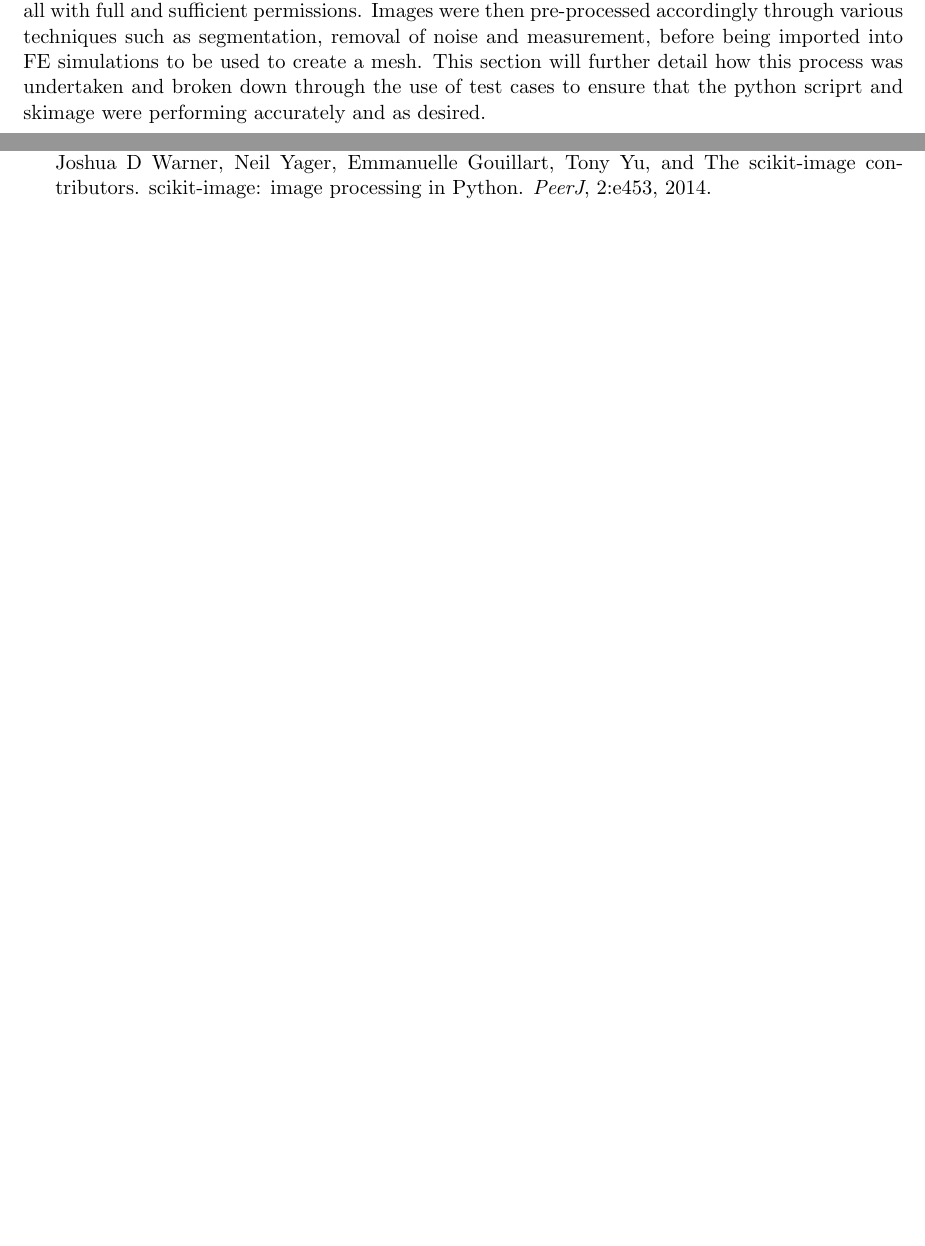
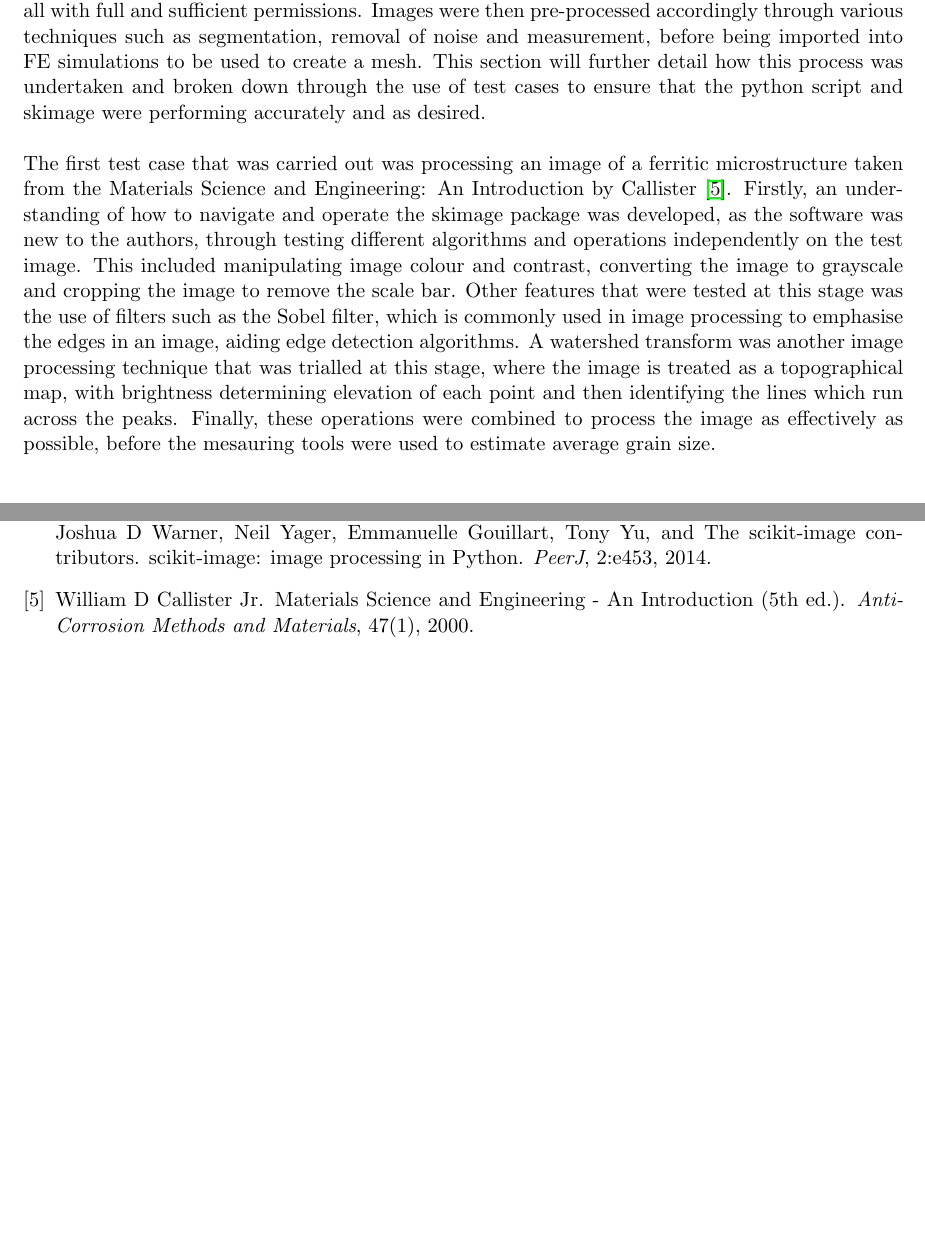
Before and after one commit to MATS64662-2020-Group-1/Report-Writing, a LaTeX document (report.tex, which reads ImageAnalysis.tex): two parts of pages 2 and 3 of 3 before the commit and two parts of pages 2 and 4 of 4 after it, joined at a grey line, cut so that both start at the same text, the shorter picture padded with empty space. Compiled offline with pdfLaTeX.

Commit message:
Added paragraph about test case 1

```diff
--- a/ImageAnalysis.tex
+++ b/ImageAnalysis.tex
@@ -2,7 +2,9 @@
 
 \begin{document}
 \section{Image Analysis}
-\noindent A key requirement for this project is to build a python script which will allow PNG images to be converted to data, which can then be manipulated and processed with python packages such as Sci-Kit Image (skimage) \cite{scikitimage}. Several microstructure images have been used in this project, from a variety of sources including previous research data, scientific literature and the provided database, all with full and sufficient permissions. Images were then pre-processed accordingly through various techniques such as segmentation, removal of noise and measurement, before being imported into FE simulations to be used to create a mesh. This section will further detail how this process was undertaken and broken down through the use of test cases to ensure that the python scriprt and skimage were performing accurately and as desired.
+\noindent A key requirement for this project is to build a python script which will allow PNG images to be converted to data, which can then be manipulated and processed with python packages such as Sci-Kit Image (skimage) \cite{scikitimage}. Several microstructure images have been used in this project, from a variety of sources including previous research data, scientific literature and the provided database, all with full and sufficient permissions. Images were then pre-processed accordingly through various techniques such as segmentation, removal of noise and measurement, before being imported into FE simulations to be used to create a mesh. This section will further detail how this process was undertaken and broken down through the use of test cases to ensure that the python script and skimage were performing accurately and as desired.\\
 
-\noindent
+\\\noindent The first test case that was carried out was processing an image of a ferritic microstructure taken from the Materials Science and Engineering: An Introduction by Callister \cite{CallisterJrWilliamD2000MSaE}. Firstly, an understanding of how to navigate and operate the skimage package was developed, as the software was new to the authors, through testing different algorithms and operations independently on the test image. This included manipulating image colour and contrast, converting the image to grayscale and cropping the image to remove the scale bar. Other features that were tested at this stage was the use of filters such as the Sobel filter, which is commonly used in image processing to emphasise the edges in an image, aiding edge detection algorithms. A watershed transform was another image processing technique that was trialled at this stage, where the image is treated as a topographical map, with brightness determining elevation of each point and then identifying the lines which run across the peaks. Finally, these operations were combined to process the image as effectively as possible, before the mesauring tools were used to estimate average grain size.
+
+\\\noindent
 \end{document}
```
Also changed, not shown: report.bbl, report.pdf, 1 other file.
